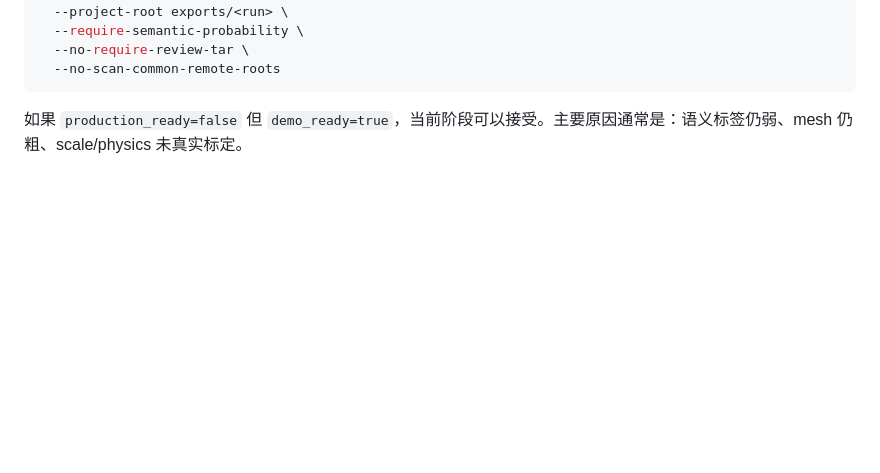
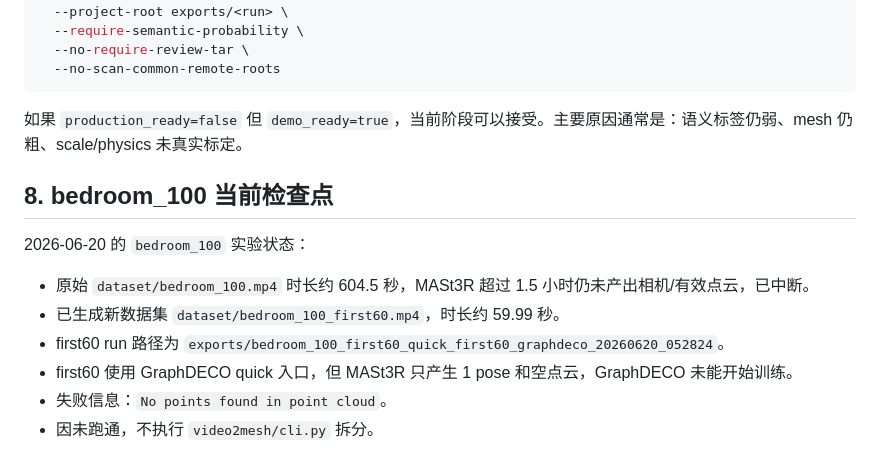
Before and after one commit to Interstellar6/Video2Mesh, a Markdown page: Video2Mesh_real_demo_runbook.md, the part around the change. Drawn GitHub-style; blank space fills up the shorter version.

````diff
--- a/Video2Mesh_real_demo_runbook.md
+++ b/Video2Mesh_real_demo_runbook.md
@@ -174,3 +174,14 @@ python -m video2mesh.cli verify-showcase-pack \
 ```
 
 如果 `production_ready=false` 但 `demo_ready=true`，当前阶段可以接受。主要原因通常是：语义标签仍弱、mesh 仍粗、scale/physics 未真实标定。
+
+## 8. bedroom_100 当前检查点
+
+2026-06-20 的 `bedroom_100` 实验状态：
+
+- 原始 `dataset/bedroom_100.mp4` 时长约 604.5 秒，MASt3R 超过 1.5 小时仍未产出相机/有效点云，已中断。
+- 已生成新数据集 `dataset/bedroom_100_first60.mp4`，时长约 59.99 秒。
+- first60 run 路径为 `exports/bedroom_100_first60_quick_first60_graphdeco_20260620_052824`。
+- first60 使用 GraphDECO quick 入口，但 MASt3R 只产生 1 pose 和空点云，GraphDECO 未能开始训练。
+- 失败信息：`No points found in point cloud`。
+- 因未跑通，不执行 `video2mesh/cli.py` 拆分。
````
Also changed, not shown: REMOTE_SETUP_STATUS.md (+47 -0 lines), VIDEO2MESH_PIPELINE.md (+15 -0 lines).
